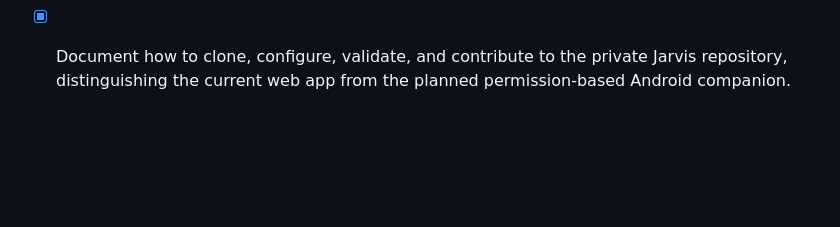
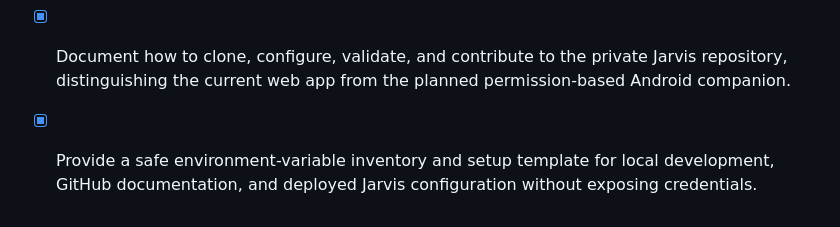
Before and after one commit to darkvirgoyt-beep/jarvis-personal-ai, a Markdown page: todo.md, the part around the change. Rendered like a GitHub page; blank space fills up the shorter version.

Commit message:
docs: add safe environment setup guide

```diff
--- a/todo.md
+++ b/todo.md
@@ -77,3 +77,4 @@
 - [x] Add contextual suggestion controls that are opt-in, transparent about the data used, and scoped to the authenticated user.
 - [x] Make Jarvis’s default speech profile warm and feminine while retaining browser/device voice selection, speed control, and a clear fallback when no matching installed voice exists.
 - [x] Document how to clone, configure, validate, and contribute to the private Jarvis repository, distinguishing the current web app from the planned permission-based Android companion.
+- [x] Provide a safe environment-variable inventory and setup template for local development, GitHub documentation, and deployed Jarvis configuration without exposing credentials.
```
Also changed, not shown: docs/environment-setup.md (added, +60 -0 lines), docs/github-setup.md (+1 -1 lines).
